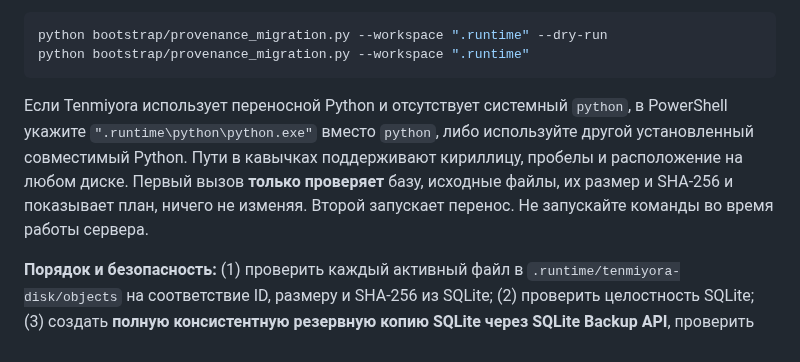
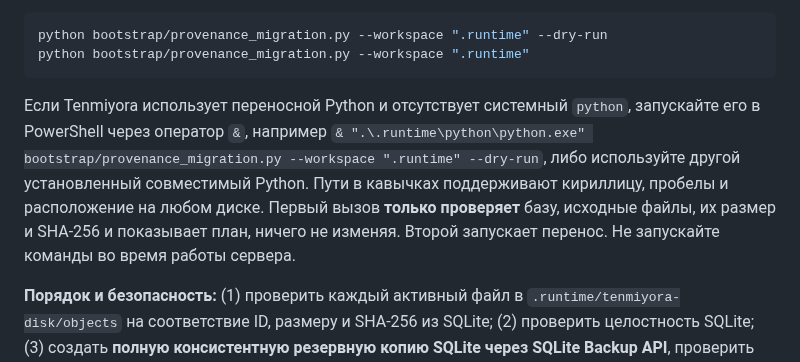
Before and after one commit to Aspksa/Tenmiyora, a Markdown page: README.md, the part around the change. Rendered like a GitHub page.

Commit message:
Уточнить корректный запуск переносного Python в PowerShell через оператор вызова

````diff
--- a/README.md
+++ b/README.md
@@ -265,7 +265,7 @@ python bootstrap/provenance_migration.py --workspace ".runtime" --dry-run
 python bootstrap/provenance_migration.py --workspace ".runtime"
 ```
 
-Если Tenmiyora использует переносной Python и отсутствует системный `python`, в PowerShell укажите `".runtime\python\python.exe"` вместо `python`, либо используйте другой установленный совместимый Python. Пути в кавычках поддерживают кириллицу, пробелы и расположение на любом диске. Первый вызов **только проверяет** базу, исходные файлы, их размер и SHA-256 и показывает план, ничего не изменяя. Второй запускает перенос. Не запускайте команды во время работы сервера.
+Если Tenmiyora использует переносной Python и отсутствует системный `python`, запускайте его в PowerShell через оператор `&`, например `& ".\.runtime\python\python.exe" bootstrap/provenance_migration.py --workspace ".runtime" --dry-run`, либо используйте другой установленный совместимый Python. Пути в кавычках поддерживают кириллицу, пробелы и расположение на любом диске. Первый вызов **только проверяет** базу, исходные файлы, их размер и SHA-256 и показывает план, ничего не изменяя. Второй запускает перенос. Не запускайте команды во время работы сервера.
 
 **Порядок и безопасность:** (1) проверить каждый активный файл в `.runtime/tenmiyora-disk/objects` на соответствие ID, размеру и SHA-256 из SQLite; (2) проверить целостность SQLite; (3) создать **полную консистентную резервную копию SQLite через SQLite Backup API**, проверить копию и сохранить SHA-256 в манифесте; (4) одной транзакцией добавить **только отсутствующие или устаревшие паспорта** и пересчитать заимствования и статусы проверки смысловых кандидатов; (5) снова проверить целостность и подтвердить транзакцию. **Утверждения, знания, исходные документы, индексы и старые версии файлов не пересоздаются и не удаляются.** Если исходный файл отсутствует, его хеш не совпадает или возникает ошибка во время переноса, операция прекращается: при ошибке до резервирования база вообще не изменяется, при ошибке внутри транзакции — транзакция откатывается. Резервная копия сохраняется локально в `.runtime/tenmiyora-disk/backups`, она может содержать **приватные данные**, её нельзя публиковать в GitHub.
 
````
